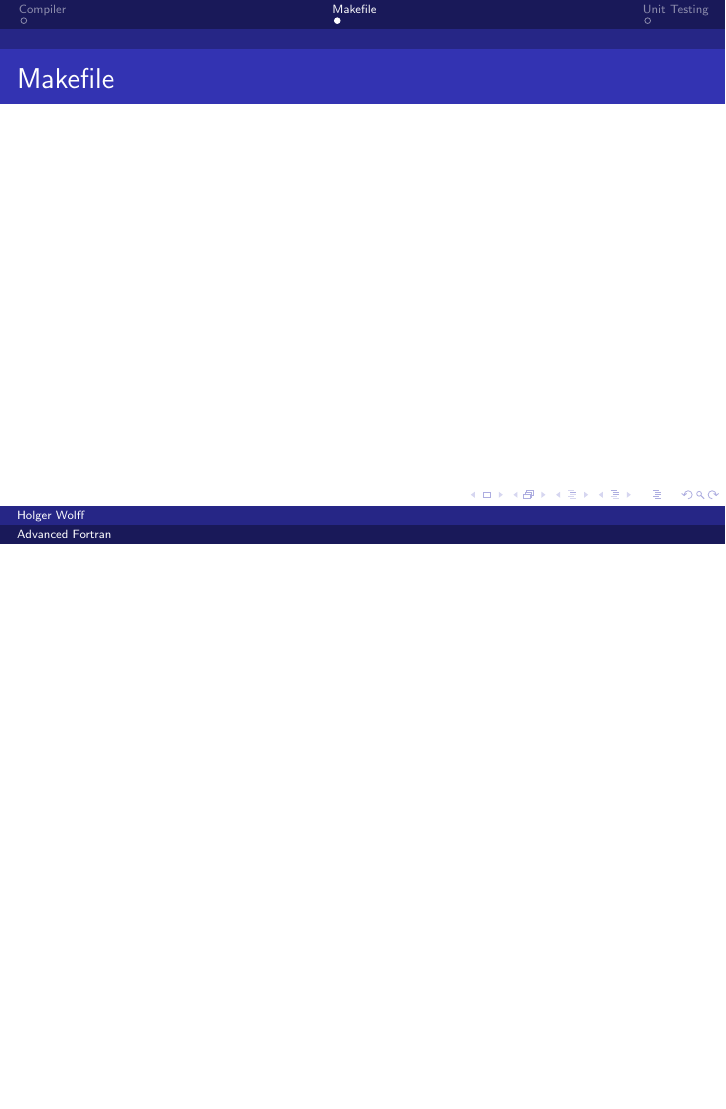
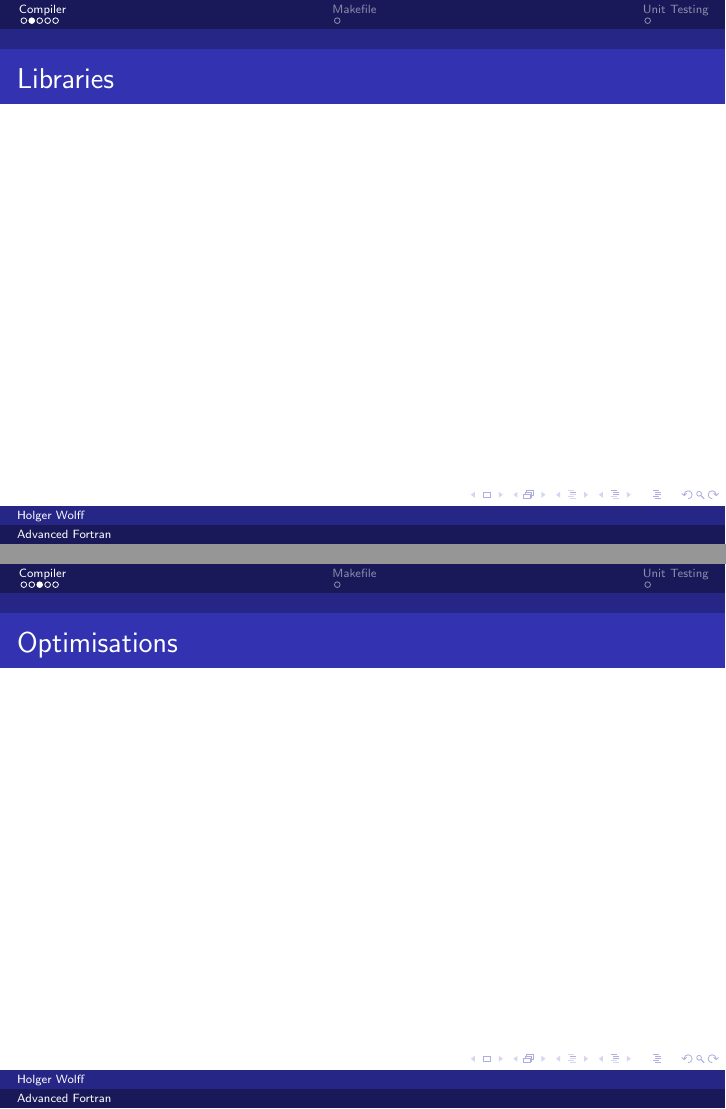
Before and after one commit to coecms/advanced_fortran, LaTeX slides (master.tex, which reads compiler.tex): page 4 of 5 before the commit and pages 4 and 5 of 9 after it, the two joined at a grey line, the shorter picture padded with empty space. Compiled offline with pdfLaTeX.

Commit message:
added some more slides for compiler options

```diff
--- a/compiler.tex
+++ b/compiler.tex
@@ -6,3 +6,9 @@
         \item gfortran
     \end{itemize}
 \end{frame}
+\begin{frame}
+    \frametitle{Libraries}
+\end{frame}
+\begin{frame}
+    \frametitle{Optimisations}
+\end{frame}
```
Also changed, not shown: compiler.tex (6 more changed lines).
